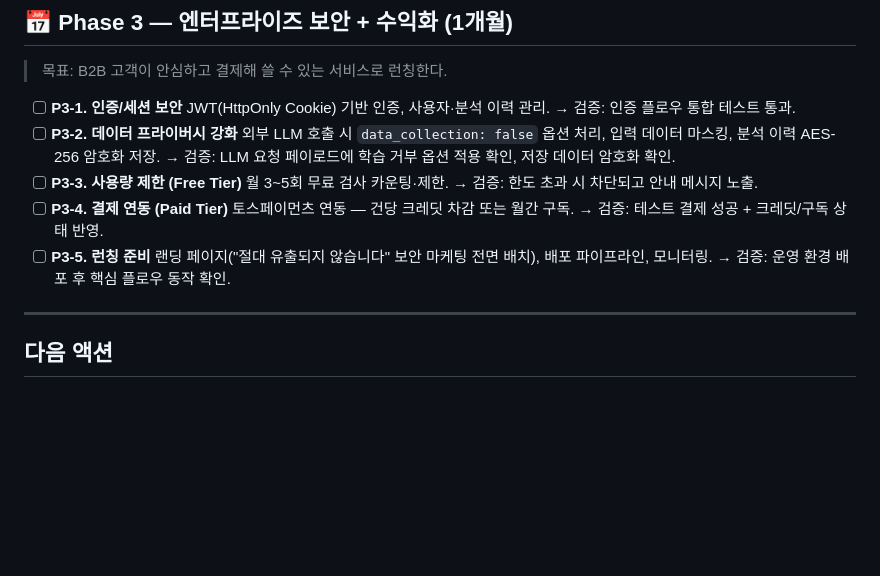
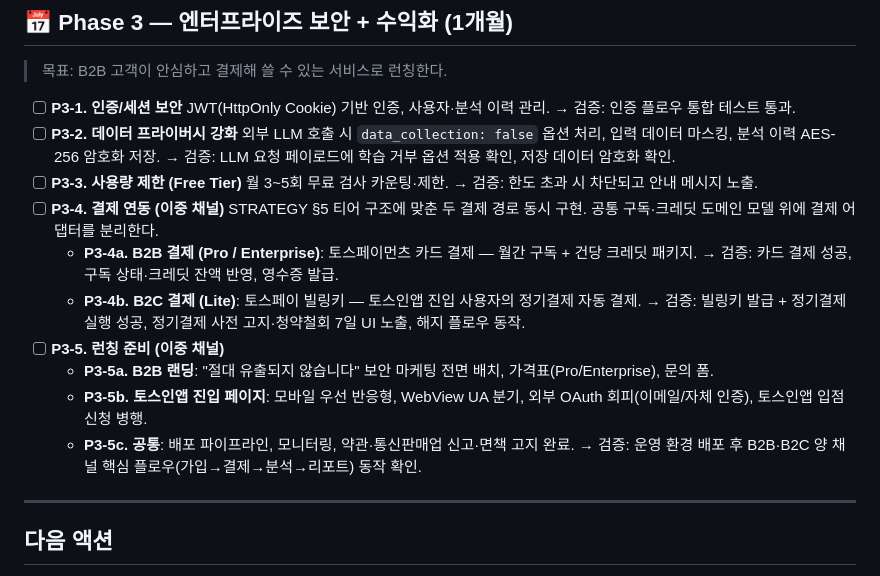
Before and after one commit to achul1026/ai-compliance-guard, a Markdown page: ROADMAP.md, the part around the change. Drawn GitHub-style; blank space fills up the shorter version.

```diff
--- a/ROADMAP.md
+++ b/ROADMAP.md
@@ -134,12 +134,17 @@
 - [ ] **P3-3. 사용량 제한 (Free Tier)**
   월 3~5회 무료 검사 카운팅·제한.
   → 검증: 한도 초과 시 차단되고 안내 메시지 노출.
-- [ ] **P3-4. 결제 연동 (Paid Tier)**
-  토스페이먼츠 연동 — 건당 크레딧 차감 또는 월간 구독.
-  → 검증: 테스트 결제 성공 + 크레딧/구독 상태 반영.
-- [ ] **P3-5. 런칭 준비**
-  랜딩 페이지("절대 유출되지 않습니다" 보안 마케팅 전면 배치), 배포 파이프라인, 모니터링.
-  → 검증: 운영 환경 배포 후 핵심 플로우 동작 확인.
+- [ ] **P3-4. 결제 연동 (이중 채널)**
+  STRATEGY §5 티어 구조에 맞춘 두 결제 경로 동시 구현. 공통 구독·크레딧 도메인 모델 위에 결제 어댑터를 분리한다.
+  - **P3-4a. B2B 결제 (Pro / Enterprise)**: 토스페이먼츠 카드 결제 — 월간 구독 + 건당 크레딧 패키지.
+    → 검증: 카드 결제 성공, 구독 상태·크레딧 잔액 반영, 영수증 발급.
+  - **P3-4b. B2C 결제 (Lite)**: 토스페이 빌링키 — 토스인앱 진입 사용자의 정기결제 자동 결제.
+    → 검증: 빌링키 발급 + 정기결제 실행 성공, 정기결제 사전 고지·청약철회 7일 UI 노출, 해지 플로우 동작.
+- [ ] **P3-5. 런칭 준비 (이중 채널)**
+  - **P3-5a. B2B 랜딩**: "절대 유출되지 않습니다" 보안 마케팅 전면 배치, 가격표(Pro/Enterprise), 문의 폼.
+  - **P3-5b. 토스인앱 진입 페이지**: 모바일 우선 반응형, WebView UA 분기, 외부 OAuth 회피(이메일/자체 인증), 토스인앱 입점 신청 병행.
+  - **P3-5c. 공통**: 배포 파이프라인, 모니터링, 약관·통신판매업 신고·면책 고지 완료.
+  → 검증: 운영 환경 배포 후 B2B·B2C 양 채널 핵심 플로우(가입→결제→분석→리포트) 동작 확인.
 
 ---
 
```
Also changed, not shown: STRATEGY.md (+44 -16 lines).
